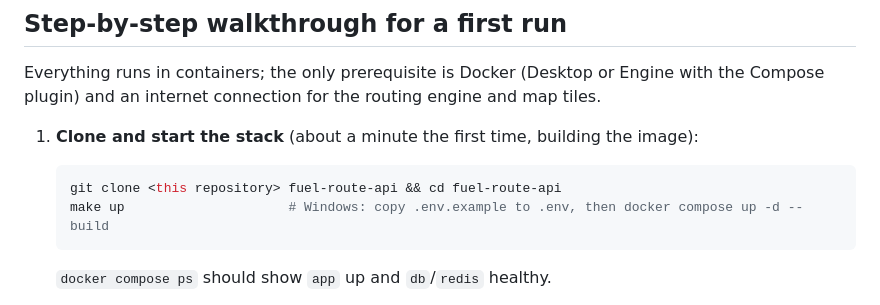
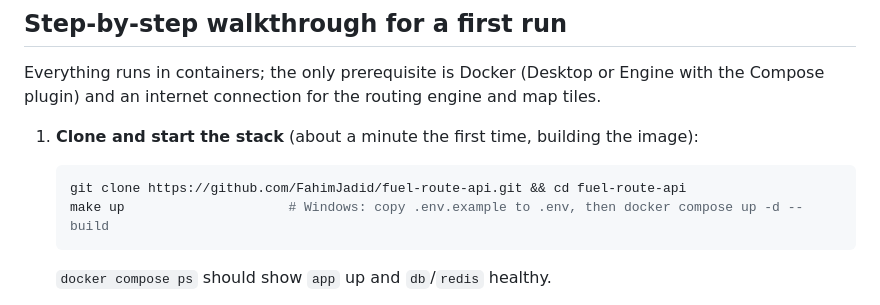
Before and after one commit to FahimJadid/fuel-route-api, a Markdown page: README.md, the part around the change. Drawn GitHub-style.

Commit message:
docs: use the repository URL in the walkthrough

````diff
--- a/README.md
+++ b/README.md
@@ -34,7 +34,7 @@ Compose plugin) and an internet connection for the routing engine and map tiles.
 
 1. **Clone and start the stack** (about a minute the first time, building the image):
    ```sh
-   git clone <this repository> fuel-route-api && cd fuel-route-api
+   git clone https://github.com/FahimJadid/fuel-route-api.git && cd fuel-route-api
    make up                     # Windows: copy .env.example to .env, then docker compose up -d --build
    ```
    `docker compose ps` should show `app` up and `db`/`redis` healthy.
````
